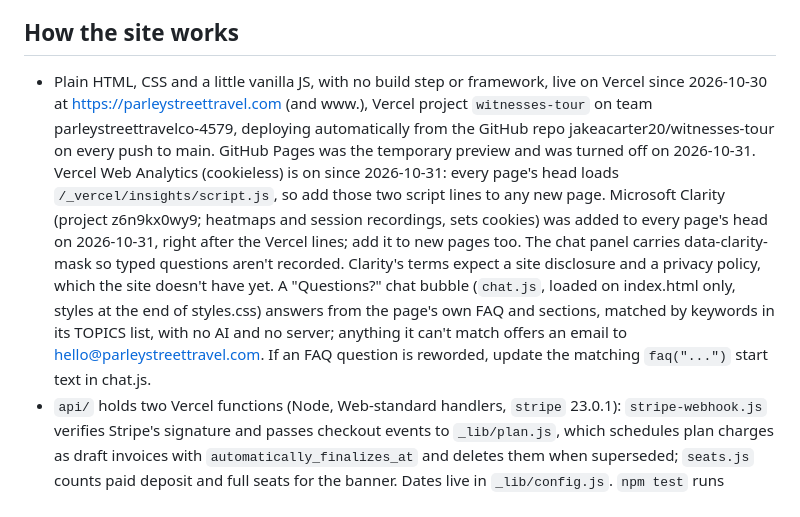
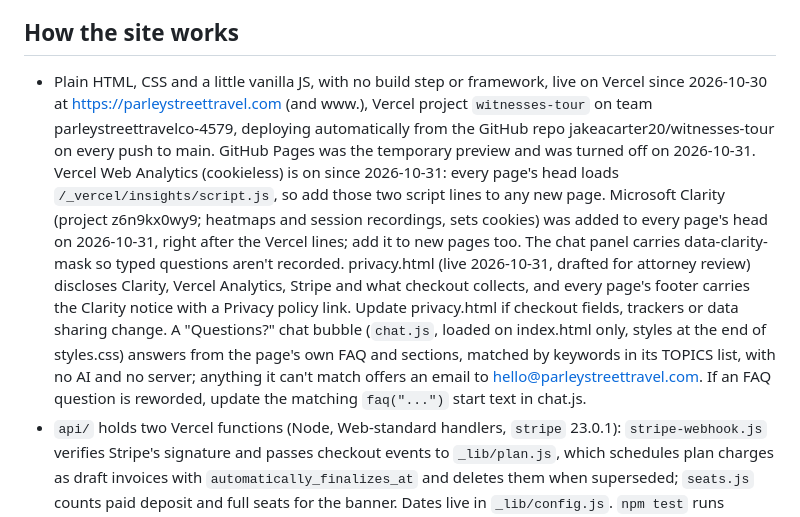
Before and after one commit to jakeacarter20/witnesses-tour, a Markdown page: CLAUDE.md, the part around the change. Rendered like a GitHub page.

Commit message:
Note the live privacy policy in CLAUDE.md
Co-Authored-By: Claude Opus 5.5 <noreply@anthropic.com>

```diff
--- a/CLAUDE.md
+++ b/CLAUDE.md
@@ -4,7 +4,7 @@ Static website for Parley Street Travel Co., LLC, selling seats on its first tou
 
 ## How the site works
 
-- Plain HTML, CSS and a little vanilla JS, with no build step or framework, live on Vercel since 2026-10-30 at https://parleystreettravel.com (and www.), Vercel project `witnesses-tour` on team parleystreettravelco-4579, deploying automatically from the GitHub repo jakeacarter20/witnesses-tour on every push to main. GitHub Pages was the temporary preview and was turned off on 2026-10-31. Vercel Web Analytics (cookieless) is on since 2026-10-31: every page's head loads `/_vercel/insights/script.js`, so add those two script lines to any new page. Microsoft Clarity (project z6n9kx0wy9; heatmaps and session recordings, sets cookies) was added to every page's head on 2026-10-31, right after the Vercel lines; add it to new pages too. The chat panel carries data-clarity-mask so typed questions aren't recorded. Clarity's terms expect a site disclosure and a privacy policy, which the site doesn't have yet. A "Questions?" chat bubble (`chat.js`, loaded on index.html only, styles at the end of styles.css) answers from the page's own FAQ and sections, matched by keywords in its TOPICS list, with no AI and no server; anything it can't match offers an email to hello@parleystreettravel.com. If an FAQ question is reworded, update the matching `faq("...")` start text in chat.js.
+- Plain HTML, CSS and a little vanilla JS, with no build step or framework, live on Vercel since 2026-10-30 at https://parleystreettravel.com (and www.), Vercel project `witnesses-tour` on team parleystreettravelco-4579, deploying automatically from the GitHub repo jakeacarter20/witnesses-tour on every push to main. GitHub Pages was the temporary preview and was turned off on 2026-10-31. Vercel Web Analytics (cookieless) is on since 2026-10-31: every page's head loads `/_vercel/insights/script.js`, so add those two script lines to any new page. Microsoft Clarity (project z6n9kx0wy9; heatmaps and session recordings, sets cookies) was added to every page's head on 2026-10-31, right after the Vercel lines; add it to new pages too. The chat panel carries data-clarity-mask so typed questions aren't recorded. privacy.html (live 2026-10-31, drafted for attorney review) discloses Clarity, Vercel Analytics, Stripe and what checkout collects, and every page's footer carries the Clarity notice with a Privacy policy link. Update privacy.html if checkout fields, trackers or data sharing change. A "Questions?" chat bubble (`chat.js`, loaded on index.html only, styles at the end of styles.css) answers from the page's own FAQ and sections, matched by keywords in its TOPICS list, with no AI and no server; anything it can't match offers an email to hello@parleystreettravel.com. If an FAQ question is reworded, update the matching `faq("...")` start text in chat.js.
 - `api/` holds two Vercel functions (Node, Web-standard handlers, `stripe` 23.0.1): `stripe-webhook.js` verifies Stripe's signature and passes checkout events to `_lib/plan.js`, which schedules plan charges as draft invoices with `automatically_finalizes_at` and deletes them when superseded; `seats.js` counts paid deposit and full seats for the banner. Dates live in `_lib/config.js`. `npm test` runs `test/plan.test.js` against a fake Stripe client. Secrets (STRIPE_SECRET_KEY as a restricted key, STRIPE_WEBHOOK_SECRET, optional RESEND_API_KEY and ALERT_EMAIL) are set by the owner in Vercel only; never ask for them or put them in files.
 - `index.html` is the single tour page. Its layout follows the Vita Travel retreat page (vita-travel.webflow.io/retreat) the owner chose as the model: breadcrumb and title over a faded engraving, then a content column beside a side box (price, dates, seats, section links, Book now) that stays in view on desktop and sits above the content on phones. It is our own code in the Parley Street colors and fonts; never copy that template's code, images or wording. `thank-you.html` is where Stripe redirects after payment. `terms.html` is a **draft outline** and must be replaced with attorney-approved terms before launch.
 - Booking runs on **Stripe Payment Links**: 16 links, a deposit, pay-in-full, balance (rest after deposit) and payment-plan link for each of 4 room types. Traveler details are collected by custom fields in Stripe checkout, not by the site.
```
